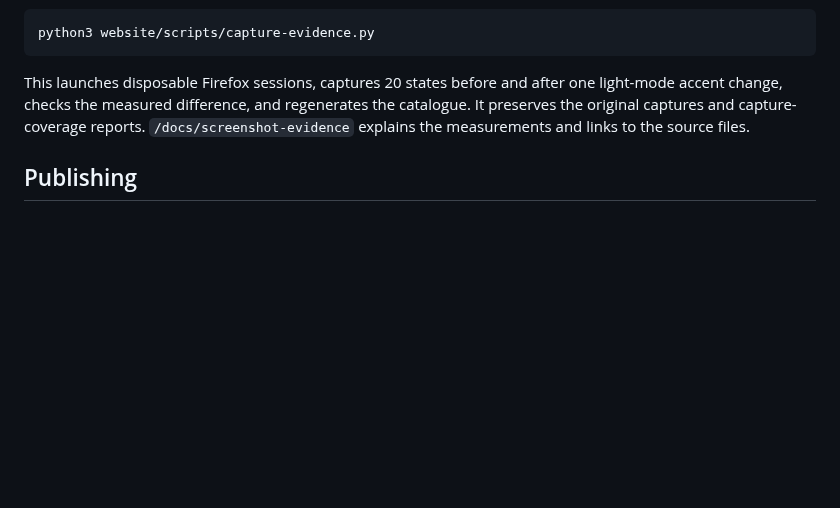
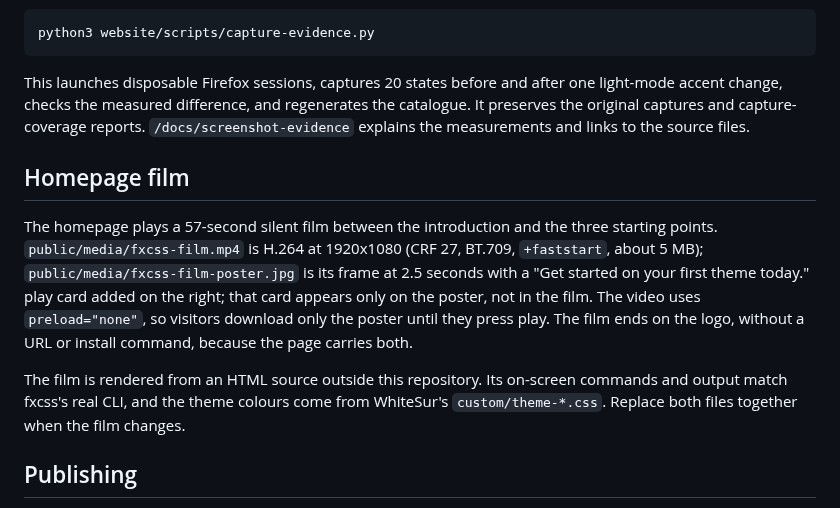
Before and after one commit to AdamXweb/fxcss, a Markdown page: README.md, the part around the change. Drawn GitHub-style; blank space fills up the shorter version.

Commit message:
Add the fxcss film to the homepage (#54)

```diff
--- a/README.md
+++ b/README.md
@@ -59,6 +59,12 @@ python3 website/scripts/capture-evidence.py
 
 This launches disposable Firefox sessions, captures 20 states before and after one light-mode accent change, checks the measured difference, and regenerates the catalogue. It preserves the original captures and capture-coverage reports. `/docs/screenshot-evidence` explains the measurements and links to the source files.
 
+## Homepage film
+
+The homepage plays a 57-second silent film between the introduction and the three starting points. `public/media/fxcss-film.mp4` is H.264 at 1920x1080 (CRF 27, BT.709, `+faststart`, about 5 MB); `public/media/fxcss-film-poster.jpg` is its frame at 2.5 seconds with a "Get started on your first theme today." play card added on the right; that card appears only on the poster, not in the film. The video uses `preload="none"`, so visitors download only the poster until they press play. The film ends on the logo, without a URL or install command, because the page carries both.
+
+The film is rendered from an HTML source outside this repository. Its on-screen commands and output match fxcss's real CLI, and the theme colours come from WhiteSur's `custom/theme-*.css`. Replace both files together when the film changes.
+
 ## Publishing
 
 The site is prepared for **https://fxcss.com**. `/install.sh` serves the interactive installer directly as plain text. Canonical URLs, the sitemap, and setup examples use that domain. Publish the matching package metadata when the domain is live. See [DEPLOYMENT.md](DEPLOYMENT.md) for the launch and Cloudflare DNS handoff.
```
Also changed, not shown: public/media/fxcss-film-poster.jpg (added), 3 other files.
